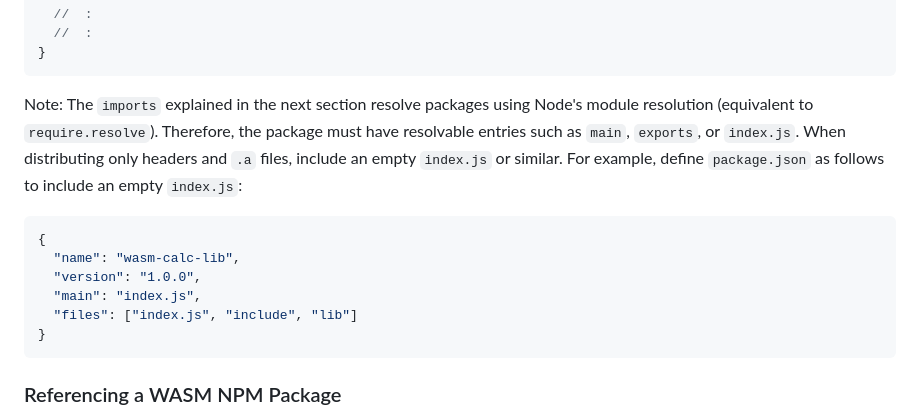
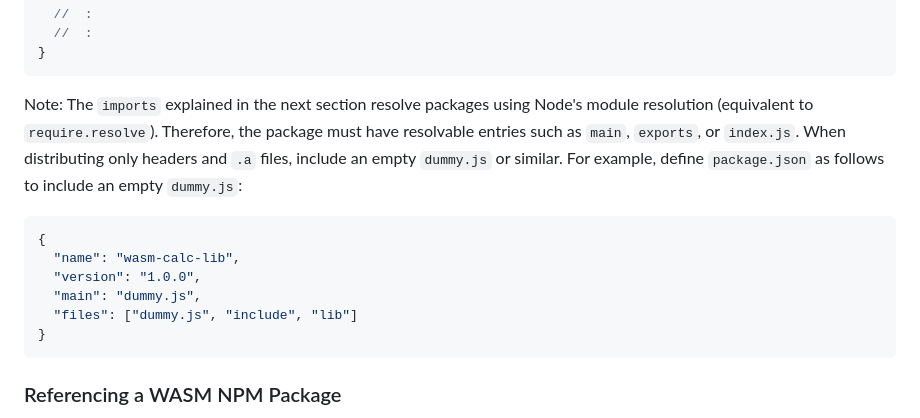
Before and after one commit to kekyo/emsdk-env, a Markdown page: README.md, the part around one of its changes. Drawn GitHub-style.

````diff
--- a/README.md
+++ b/README.md
@@ -384,15 +384,15 @@ If you changed `includeDir` or `libDir`, add an `emsdk-env` key to `package.json
 
 Note: The `imports` explained in the next section resolve packages using Node's module resolution (equivalent to `require.resolve`).
 Therefore, the package must have resolvable entries such as `main`, `exports`, or `index.js`.
-When distributing only headers and `.a` files, include an empty `index.js` or similar.
-For example, define `package.json` as follows to include an empty `index.js`:
+When distributing only headers and `.a` files, include an empty `dummy.js` or similar.
+For example, define `package.json` as follows to include an empty `dummy.js`:
 
 ```json
 {
   "name": "wasm-calc-lib",
   "version": "1.0.0",
-  "main": "index.js",
-  "files": ["index.js", "include", "lib"]
+  "main": "dummy.js",
+  "files": ["dummy.js", "include", "lib"]
 }
 ```
 
````
Also changed, not shown: other parts of README.md (+2 -2 lines), README_ja.md (+6 -6 lines).
